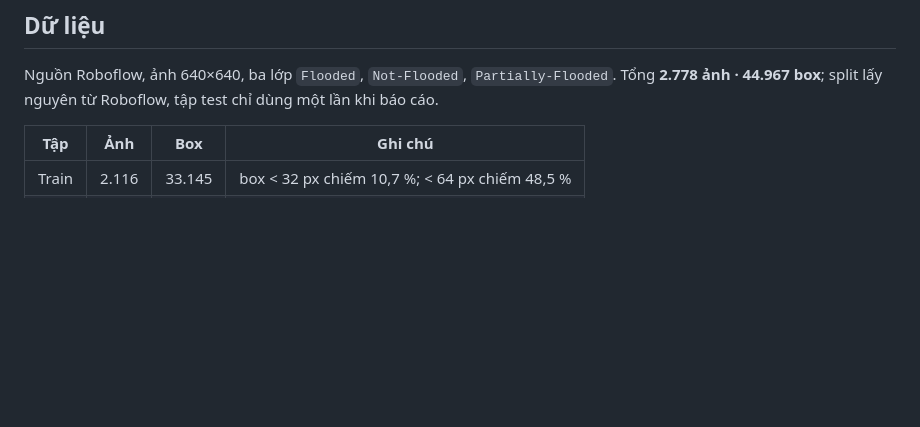
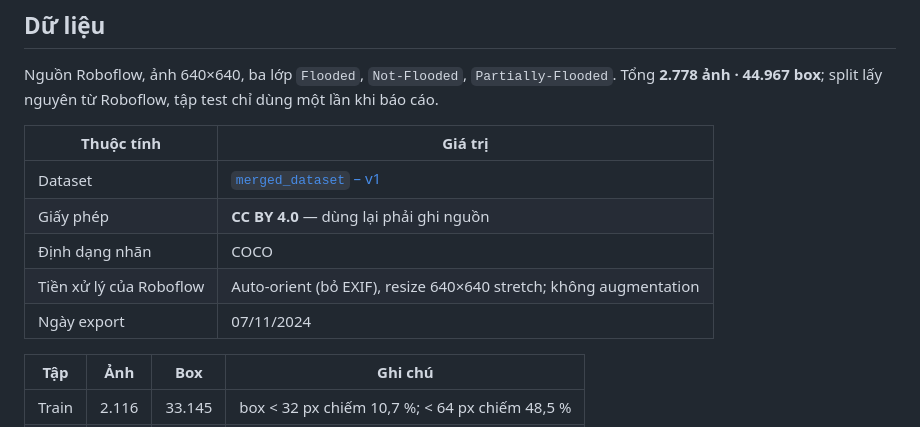
Before and after one commit to aduengxds/SIC_PROJECT, a Markdown page: README.md, the part around one of its changes. Rendered like a GitHub page; blank space fills up the shorter version.

```diff
--- a/README.md
+++ b/README.md
@@ -35,6 +35,14 @@ Khó khăn chính: nhà rất nhỏ, nước đục, nhãn `Flooded` / `Partiall
 
 Nguồn Roboflow, ảnh 640×640, ba lớp `Flooded`, `Not-Flooded`, `Partially-Flooded`. Tổng **2.778 ảnh · 44.967 box**; split lấy nguyên từ Roboflow, tập test chỉ dùng một lần khi báo cáo.
 
+| Thuộc tính | Giá trị |
+| --- | --- |
+| Dataset | [`merged_dataset` – v1](https://universe.roboflow.com/housedetectionclassification-jugwz/merged_dataset-dk0ch) |
+| Giấy phép | **CC BY 4.0** — dùng lại phải ghi nguồn |
+| Định dạng nhãn | COCO |
+| Tiền xử lý của Roboflow | Auto-orient (bỏ EXIF), resize 640×640 stretch; không augmentation |
+| Ngày export | 07/11/2024 |
+
 | Tập | Ảnh | Box | Ghi chú |
 | --- | --- | --- | --- |
 | Train | 2.116 | 33.145 | box < 32 px chiếm 10,7 %; < 64 px chiếm 48,5 % |
```
Also changed, not shown: other parts of README.md (+57 -0 lines), export/mau_ket_qua.jpg (added).
